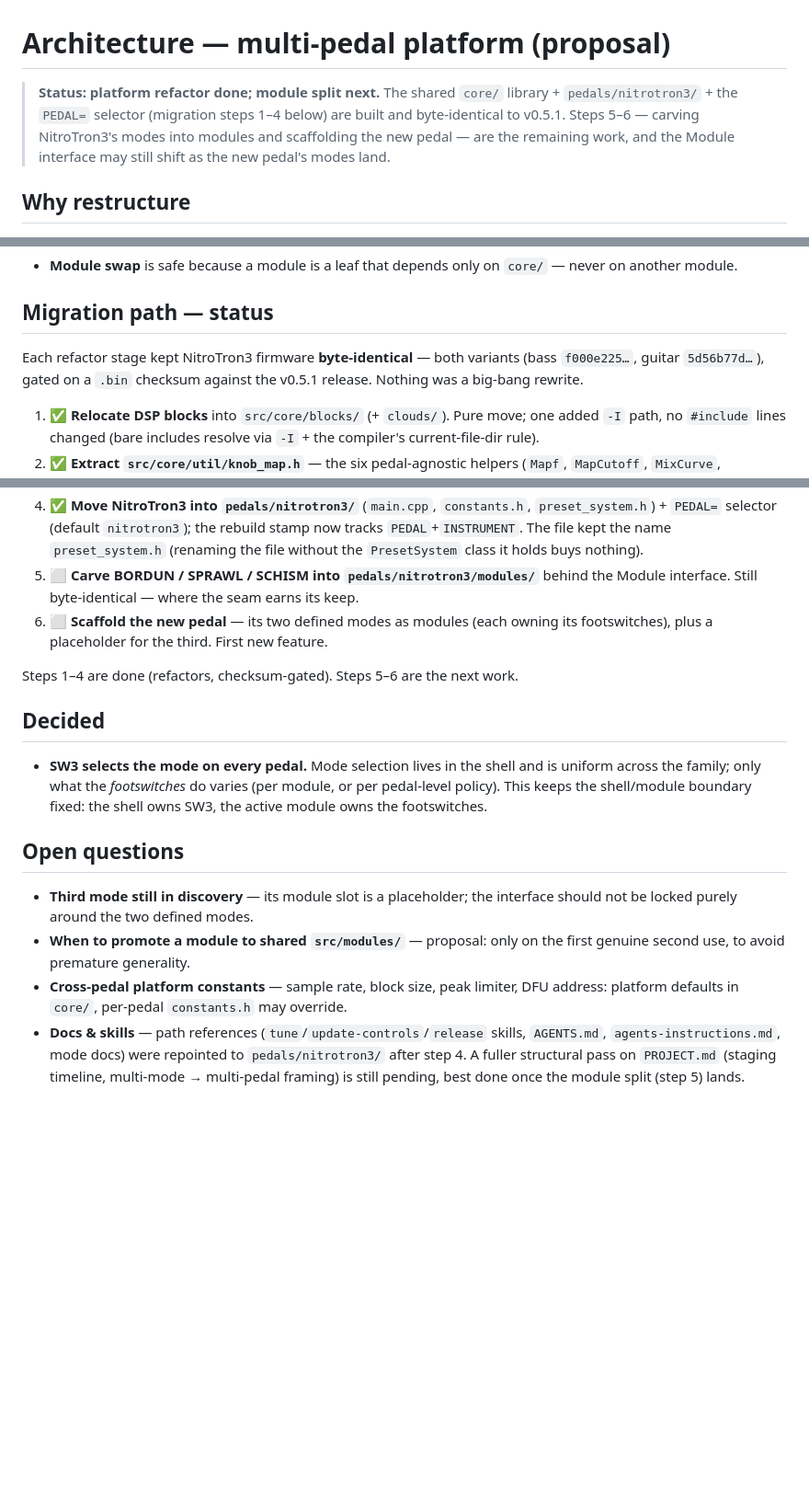
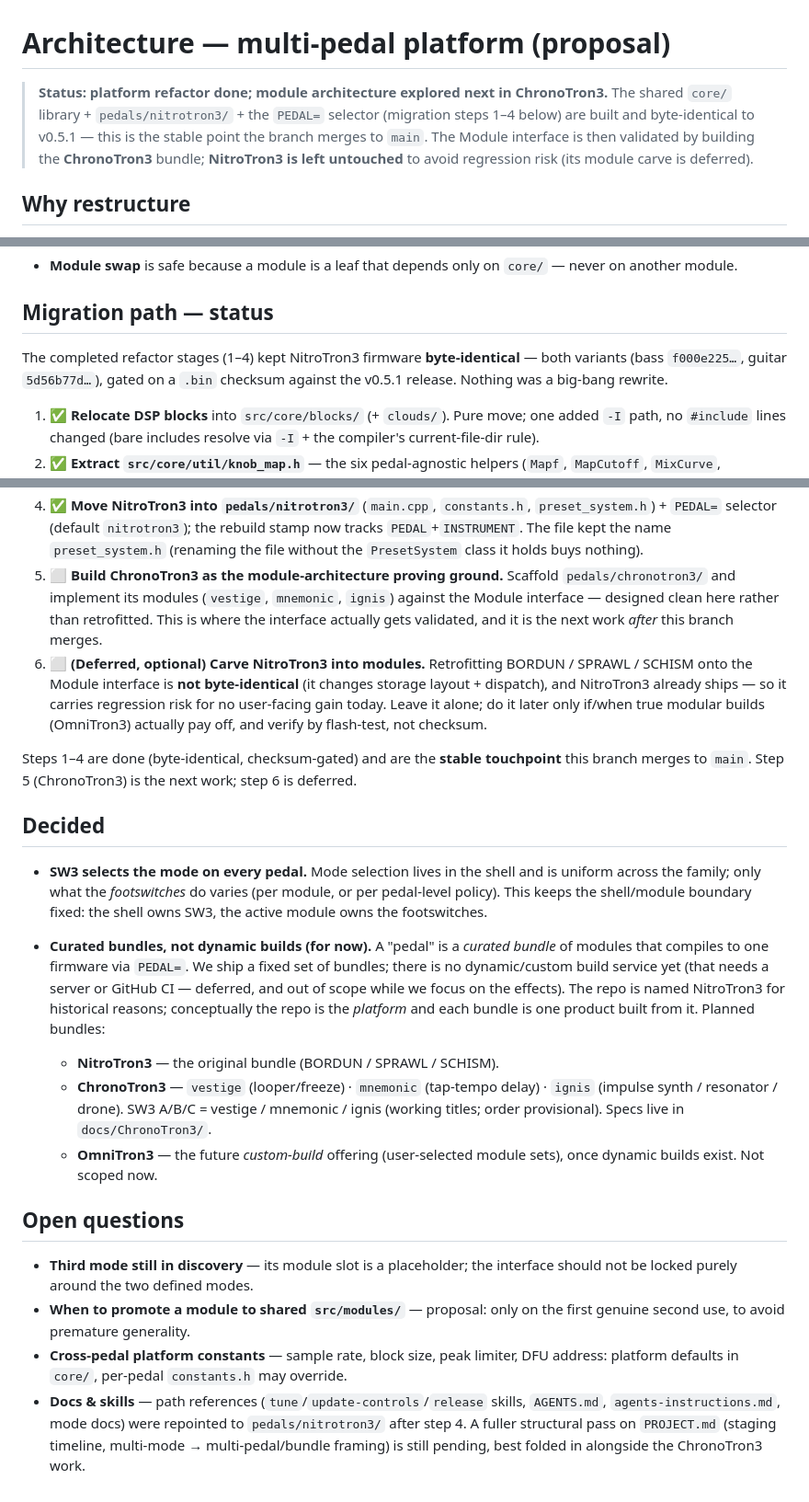
Before and after one commit to tronstoner/NitroTron3, a Markdown page: docs/ARCHITECTURE.md, 3 parts joined by grey strips. Shown at 92% size. Rendered like a GitHub page; blank space fills up the shorter version.

Commit message:
Docs: record bundle strategy; defer NitroTron3 module carve
Bundles (curated module sets, one PEDAL= build each), no dynamic build
service yet: NitroTron3 (BORDUN/SPRAWL/SCHISM), ChronoTron3
(vestige/mnemonic/ignis), OmniTron3 (future custom builds). The Module
architecture is validated by building ChronoTron3 fresh; NitroTron3 is
left untouched (its carve is non-byte-identical and ships already, so
it's deferred as optional cleanup). Un-claim the false byte-identical on
that step; steps 1-4 remain the stable merge point.

```diff
--- a/docs/ARCHITECTURE.md
+++ b/docs/ARCHITECTURE.md
@@ -1,10 +1,11 @@
 # Architecture — multi-pedal platform (proposal)
 
-> **Status: platform refactor done; module split next.** The shared `core/`
-> library + `pedals/nitrotron3/` + the `PEDAL=` selector (migration steps 1–4
-> below) are built and byte-identical to v0.5.1. Steps 5–6 — carving NitroTron3's
-> modes into modules and scaffolding the new pedal — are the remaining work, and
-> the Module interface may still shift as the new pedal's modes land.
+> **Status: platform refactor done; module architecture explored next in
+> ChronoTron3.** The shared `core/` library + `pedals/nitrotron3/` + the `PEDAL=`
+> selector (migration steps 1–4 below) are built and byte-identical to v0.5.1 —
+> this is the stable point the branch merges to `main`. The Module interface is
+> then validated by building the **ChronoTron3** bundle; **NitroTron3 is left
+> untouched** to avoid regression risk (its module carve is deferred).
 
 ## Why restructure
 
@@ -205,9 +206,9 @@ composition**, the pattern already in use (`INSTRUMENT=guitar`,
 
 ## Migration path — status
 
-Each refactor stage kept NitroTron3 firmware **byte-identical** — both variants
-(bass `f000e225…`, guitar `5d56b77d…`), gated on a `.bin` checksum against the
-v0.5.1 release. Nothing was a big-bang rewrite.
+The completed refactor stages (1–4) kept NitroTron3 firmware **byte-identical** —
+both variants (bass `f000e225…`, guitar `5d56b77d…`), gated on a `.bin` checksum
+against the v0.5.1 release. Nothing was a big-bang rewrite.
 
 1. ✅ **Relocate DSP blocks** into `src/core/blocks/` (+ `clouds/`). Pure move;
    one added `-I` path, no `#include` lines changed (bare includes resolve via
@@ -229,12 +230,21 @@ v0.5.1 release. Nothing was a big-bang rewrite.
    stamp now tracks `PEDAL`+`INSTRUMENT`. The file kept the name
    `preset_system.h` (renaming the file without the `PresetSystem` class it
    holds buys nothing).
-5. ⬜ **Carve BORDUN / SPRAWL / SCHISM into `pedals/nitrotron3/modules/`** behind
-   the Module interface. Still byte-identical — where the seam earns its keep.
-6. ⬜ **Scaffold the new pedal** — its two defined modes as modules (each owning
-   its footswitches), plus a placeholder for the third. First new feature.
+5. ⬜ **Build ChronoTron3 as the module-architecture proving ground.** Scaffold
+   `pedals/chronotron3/` and implement its modules (`vestige`, `mnemonic`,
+   `ignis`) against the Module interface — designed clean here rather than
+   retrofitted. This is where the interface actually gets validated, and it is
+   the next work *after* this branch merges.
+6. ⬜ **(Deferred, optional) Carve NitroTron3 into modules.** Retrofitting
+   BORDUN / SPRAWL / SCHISM onto the Module interface is **not byte-identical**
+   (it changes storage layout + dispatch), and NitroTron3 already ships — so it
+   carries regression risk for no user-facing gain today. Leave it alone; do it
+   later only if/when true modular builds (OmniTron3) actually pay off, and
+   verify by flash-test, not checksum.
 
-Steps 1–4 are done (refactors, checksum-gated). Steps 5–6 are the next work.
+Steps 1–4 are done (byte-identical, checksum-gated) and are the **stable
+touchpoint** this branch merges to `main`. Step 5 (ChronoTron3) is the next
+work; step 6 is deferred.
 
 ## Decided
 
@@ -242,6 +252,21 @@ Steps 1–4 are done (refactors, checksum-gated). Steps 5–6 are the next work.
   is uniform across the family; only what the *footswitches* do varies (per
   module, or per pedal-level policy). This keeps the shell/module boundary
   fixed: the shell owns SW3, the active module owns the footswitches.
+
+- **Curated bundles, not dynamic builds (for now).** A "pedal" is a *curated
+  bundle* of modules that compiles to one firmware via `PEDAL=`. We ship a fixed
+  set of bundles; there is no dynamic/custom build service yet (that needs a
+  server or GitHub CI — deferred, and out of scope while we focus on the
+  effects). The repo is named NitroTron3 for historical reasons; conceptually
+  the repo is the *platform* and each bundle is one product built from it.
+  Planned bundles:
+  - **NitroTron3** — the original bundle (BORDUN / SPRAWL / SCHISM).
+  - **ChronoTron3** — `vestige` (looper/freeze) · `mnemonic` (tap-tempo delay) ·
+    `ignis` (impulse synth / resonator / drone). SW3 A/B/C = vestige / mnemonic /
+    ignis (working titles; order provisional). Specs live in
+    `docs/ChronoTron3/`.
+  - **OmniTron3** — the future *custom-build* offering (user-selected module
+    sets), once dynamic builds exist. Not scoped now.
 
 ## Open questions
 
@@ -255,5 +280,5 @@ Steps 1–4 are done (refactors, checksum-gated). Steps 5–6 are the next work.
 - **Docs & skills** — path references (`tune`/`update-controls`/`release` skills,
   `AGENTS.md`, `agents-instructions.md`, mode docs) were repointed to
   `pedals/nitrotron3/` after step 4. A fuller structural pass on `PROJECT.md`
-  (staging timeline, multi-mode → multi-pedal framing) is still pending, best
-  done once the module split (step 5) lands.
+  (staging timeline, multi-mode → multi-pedal/bundle framing) is still pending,
+  best folded in alongside the ChronoTron3 work.
```
